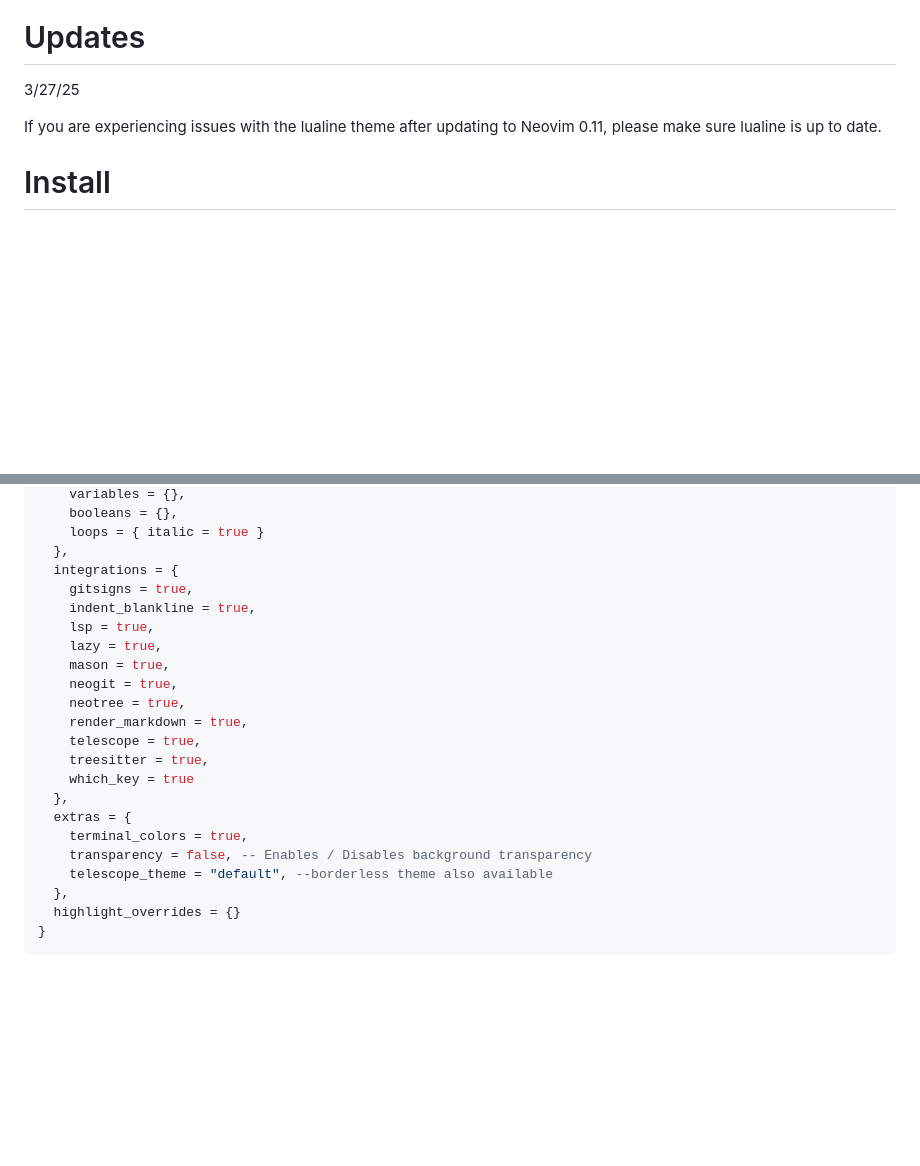
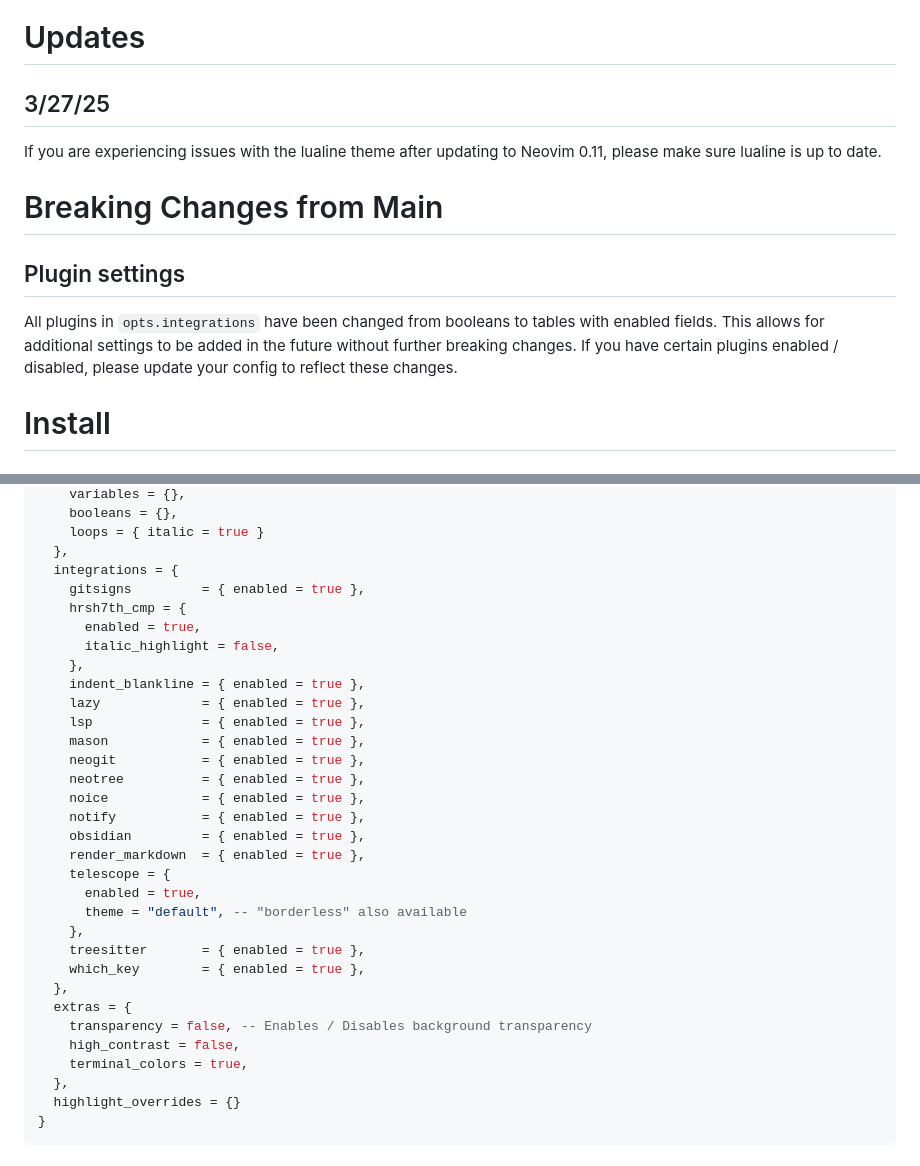
Before and after one commit to wheat-thin-wiens/rei.nvim, a Markdown page: README.md, 2 parts joined by grey strips. Rendered like a GitHub page; blank space fills up the shorter version.

```diff
--- a/README.md
+++ b/README.md
@@ -11,9 +11,17 @@
 
 # Updates
 
-3/27/25
+## 3/27/25
 
 If you are experiencing issues with the lualine theme after updating to Neovim 0.11, please make sure lualine is up to date.
+
+# Breaking Changes from Main
+
+## Plugin settings
+
+All plugins in `opts.integrations` have been changed from booleans to tables with enabled fields.
+This allows for additional settings to be added in the future without further breaking changes.
+If you have certain plugins enabled / disabled, please update your config to reflect these changes.
 
 # Install
 
@@ -56,22 +64,32 @@ opts = {
     loops = { italic = true }
   },
   integrations = {
-    gitsigns = true,
-    indent_blankline = true,
-    lsp = true,
-    lazy = true,
-    mason = true,
-    neogit = true,
-    neotree = true,
-    render_markdown = true,
-    telescope = true,
-    treesitter = true,
-    which_key = true
+    gitsigns         = { enabled = true },
+    hrsh7th_cmp = {
+      enabled = true,
+      italic_highlight = false,
+    },
+    indent_blankline = { enabled = true },
+    lazy             = { enabled = true },
+    lsp              = { enabled = true },
+    mason            = { enabled = true },
+    neogit           = { enabled = true },
+    neotree          = { enabled = true },
+    noice            = { enabled = true },
+    notify           = { enabled = true },
+    obsidian         = { enabled = true },
+    render_markdown  = { enabled = true },
+    telescope = {
+      enabled = true,
+      theme = "default", -- "borderless" also available
+    },
+    treesitter       = { enabled = true },
+    which_key        = { enabled = true },
   },
   extras = {
+    transparency = false, -- Enables / Disables background transparency
+    high_contrast = false,
     terminal_colors = true,
-    transparency = false, -- Enables / Disables background transparency
-    telescope_theme = "default", --borderless theme also available
   },
   highlight_overrides = {}
 }
```
Also changed, not shown: other parts of README.md (+25 -2 lines), assets/italic_highlight_disabled.png (added), assets/italic_highlight_enabled.png (added), assets/telescope_borderless.png (added), assets/telescope_default.png (added), 1 other file.
